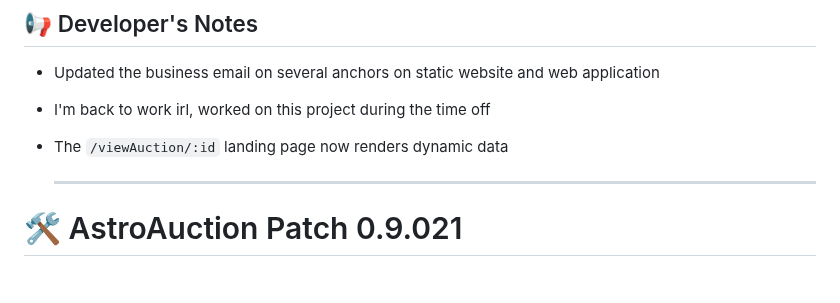
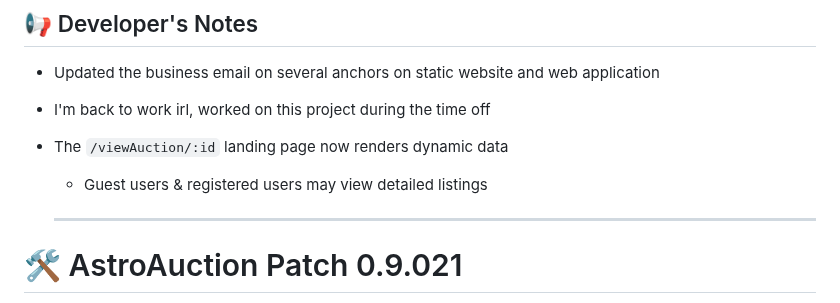
Before and after one commit to boobeh123/AstroAuction, a Markdown page: README.md, the part around the change. GitHub-like rendering; blank space fills up the shorter version.

```diff
--- a/README.md
+++ b/README.md
@@ -49,6 +49,7 @@ AstroAuction web app - https://astroauction.up.railway.app/
 - Updated the business email on several anchors on static website and web application
 - I'm back to work irl, worked on this project during the time off
 - The `/viewAuction/:id` landing page now renders dynamic data
+  - Guest users & registered users may view detailed listings
 
   ---------------------------------------------------------------------------------------------------------------------------
 # 🛠️ AstroAuction Patch 0.9.021
```
